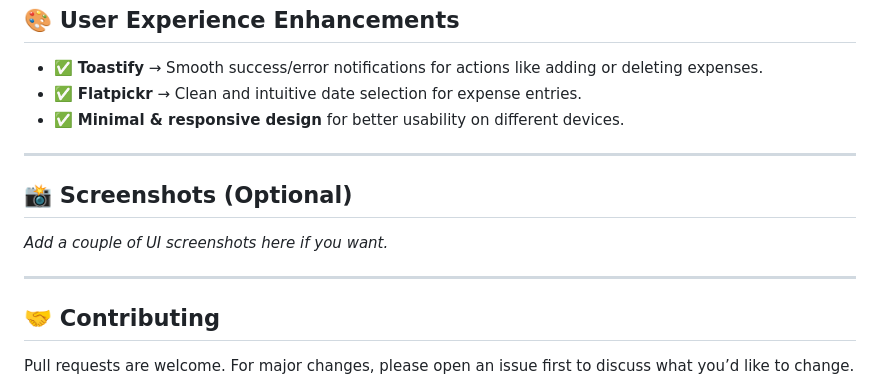
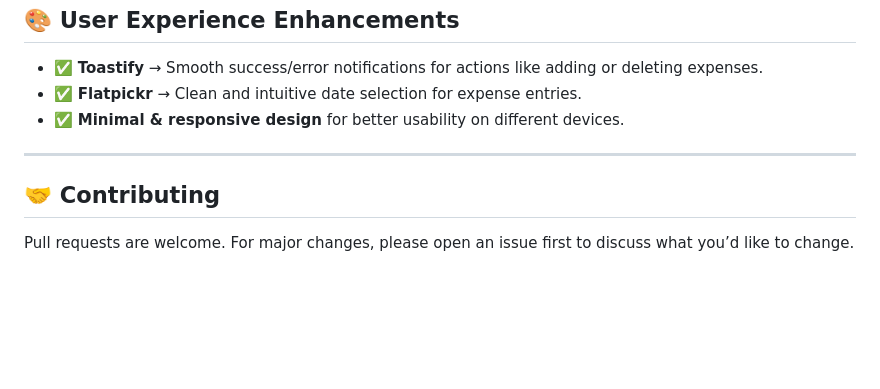
Before and after one commit to jspHarry/Expense-Tracker, a Markdown page: README.md, the part around the change. Drawn GitHub-style; blank space fills up the shorter version.

```diff
--- a/README.md
+++ b/README.md
@@ -109,11 +109,6 @@ Open `frontend/index.html` in your browser.
 
 ---
 
-## 📸 Screenshots (Optional)
-_Add a couple of UI screenshots here if you want._
-
----
-
 ## 🤝 Contributing
 Pull requests are welcome. For major changes, please open an issue first to discuss what you’d like to change.
 
```
